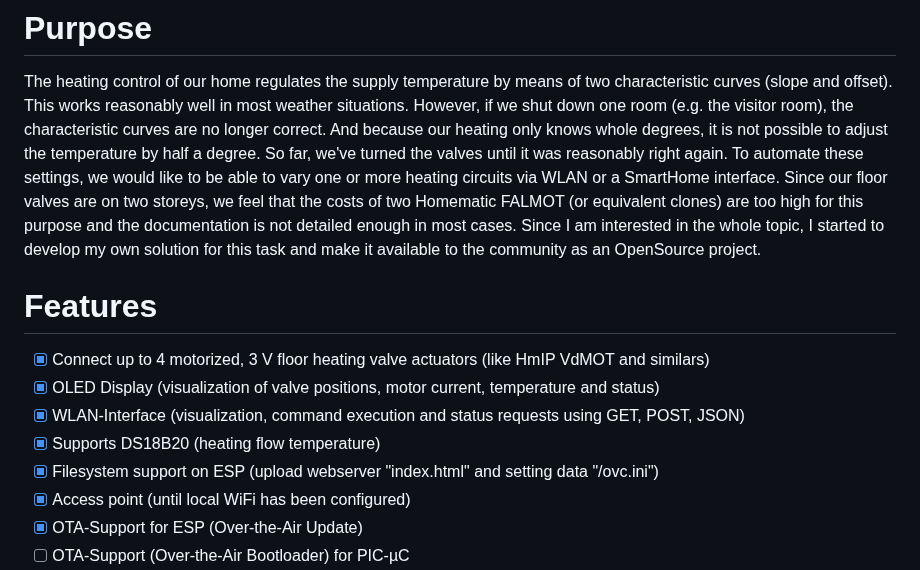
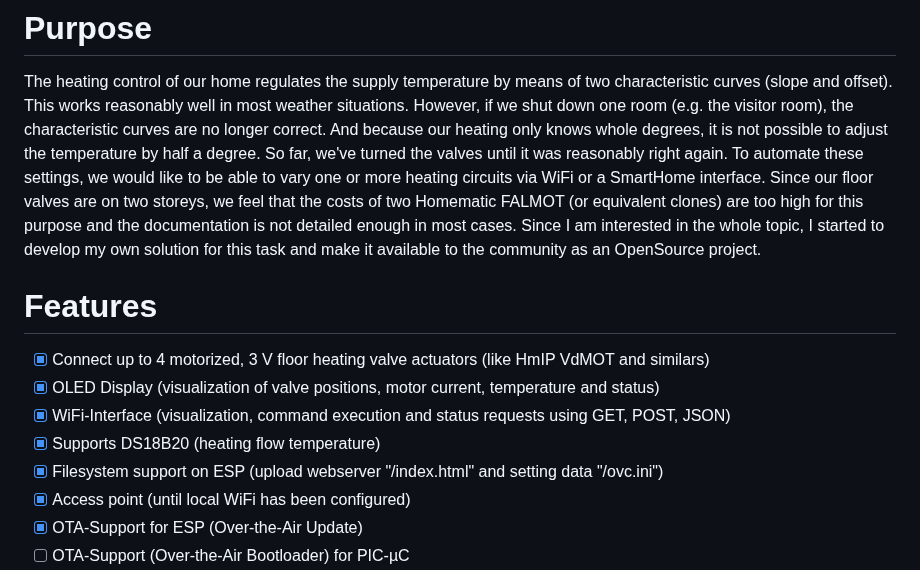
Before and after one commit to deklaus/OpenValveControl, a Markdown page: README.md, the part around the change. GitHub-like rendering.

```diff
--- a/README.md
+++ b/README.md
@@ -21,7 +21,7 @@ The heating control of our home regulates the supply temperature by means of two
 This works reasonably well in most weather situations. However, if we shut down one room (e.g. the visitor room), the
 characteristic curves are no longer correct. And because our heating only knows whole degrees, it is not possible
 to adjust the temperature by half a degree. So far, we've turned the valves until it was reasonably right again.
-To automate these settings, we would like to be able to vary one or more heating circuits via WLAN or a SmartHome interface.
+To automate these settings, we would like to be able to vary one or more heating circuits via WiFi or a SmartHome interface.
 Since our floor valves are on two storeys, we feel that the costs of two Homematic FALMOT (or equivalent clones) are too
 high for this purpose and the documentation is not detailed enough in most cases.
 Since I am interested in the whole topic, I started to develop my own solution for this task and make it available
@@ -30,9 +30,9 @@ to the community as an OpenSource project.
 # Features
 - [x] Connect up to 4 motorized, 3 V floor heating valve actuators (like HmIP VdMOT and similars)
 - [x] OLED Display (visualization of valve positions, motor current, temperature and status)
-- [x] WLAN-Interface (visualization, command execution and status requests using GET, POST, JSON)
+- [x] WiFi-Interface (visualization, command execution and status requests using GET, POST, JSON)
 - [x] Supports DS18B20 (heating flow temperature)
-- [x] Filesystem support on ESP (upload webserver "index.html" and setting data "/ovc.ini")
+- [x] Filesystem support on ESP (upload webserver "/index.html" and setting data "/ovc.ini")
 - [x] Access point (until local WiFi has been configured)
 - [x] OTA-Support for ESP (Over-the-Air Update)
 - [ ] OTA-Support (Over-the-Air Bootloader) for PIC-µC
```
